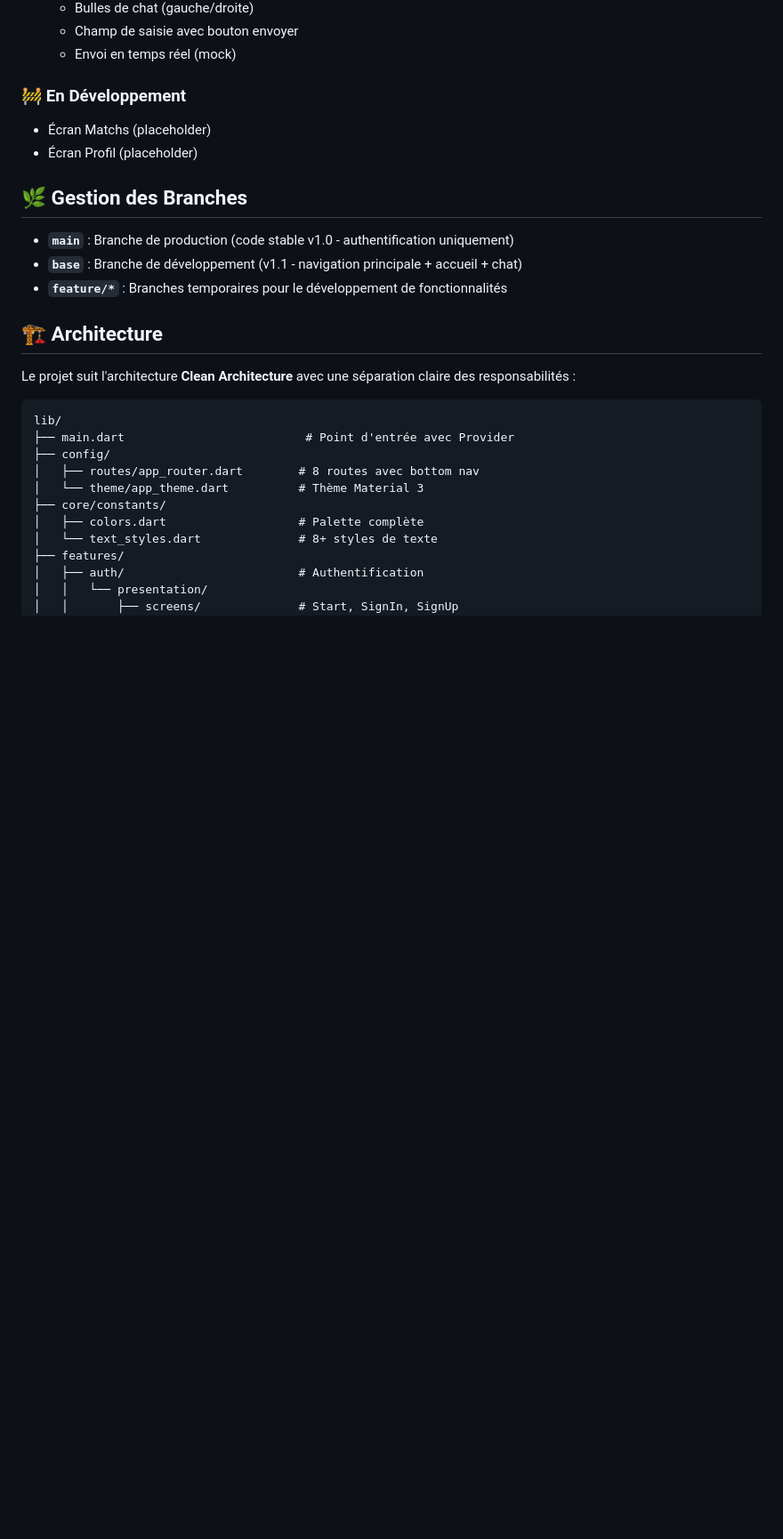
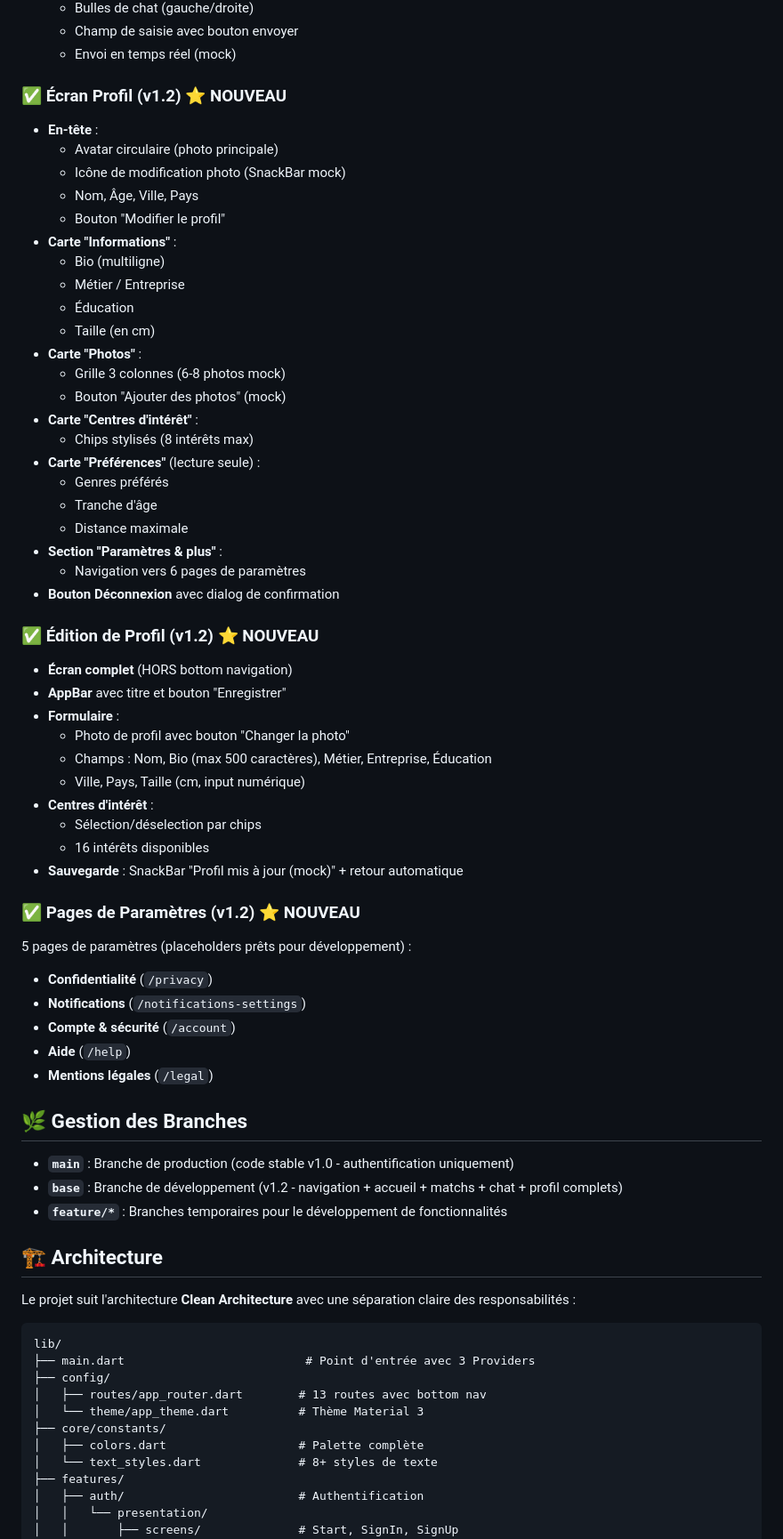
Before and after one commit to RBSoftwareAI/matchup2, a Markdown page: README.md, the part around one of its changes. Shown at 89% size. GitHub-like rendering; blank space fills up the shorter version.

````diff
--- a/README.md
+++ b/README.md
@@ -46,14 +60,54 @@ MatchUp est une application Flutter moderne qui analyse vos préférences et vou
   - Champ de saisie avec bouton envoyer
   - Envoi en temps réel (mock)
 
-### 🚧 En Développement
-- Écran Matchs (placeholder)
-- Écran Profil (placeholder)
+### ✅ Écran Profil (v1.2) ⭐ NOUVEAU
+- **En-tête** :
+  - Avatar circulaire (photo principale)
+  - Icône de modification photo (SnackBar mock)
+  - Nom, Âge, Ville, Pays
+  - Bouton "Modifier le profil"
+- **Carte "Informations"** :
+  - Bio (multiligne)
+  - Métier / Entreprise
+  - Éducation
+  - Taille (en cm)
+- **Carte "Photos"** :
+  - Grille 3 colonnes (6-8 photos mock)
+  - Bouton "Ajouter des photos" (mock)
+- **Carte "Centres d'intérêt"** :
+  - Chips stylisés (8 intérêts max)
+- **Carte "Préférences"** (lecture seule) :
+  - Genres préférés
+  - Tranche d'âge
+  - Distance maximale
+- **Section "Paramètres & plus"** :
+  - Navigation vers 6 pages de paramètres
+- **Bouton Déconnexion** avec dialog de confirmation
+
+### ✅ Édition de Profil (v1.2) ⭐ NOUVEAU
+- **Écran complet** (HORS bottom navigation)
+- **AppBar** avec titre et bouton "Enregistrer"
+- **Formulaire** :
+  - Photo de profil avec bouton "Changer la photo"
+  - Champs : Nom, Bio (max 500 caractères), Métier, Entreprise, Éducation
+  - Ville, Pays, Taille (cm, input numérique)
+- **Centres d'intérêt** :
+  - Sélection/déselection par chips
+  - 16 intérêts disponibles
+- **Sauvegarde** : SnackBar "Profil mis à jour (mock)" + retour automatique
+
+### ✅ Pages de Paramètres (v1.2) ⭐ NOUVEAU
+5 pages de paramètres (placeholders prêts pour développement) :
+- **Confidentialité** (`/privacy`)
+- **Notifications** (`/notifications-settings`)
+- **Compte & sécurité** (`/account`)
+- **Aide** (`/help`)
+- **Mentions légales** (`/legal`)
 
 ## 🌿 Gestion des Branches
 
 - **`main`** : Branche de production (code stable v1.0 - authentification uniquement)
-- **`base`** : Branche de développement (v1.1 - navigation principale + accueil + chat)
+- **`base`** : Branche de développement (v1.2 - navigation + accueil + matchs + chat + profil complets)
 - **`feature/*`** : Branches temporaires pour le développement de fonctionnalités
 
 ## 🏗️ Architecture
@@ -62,9 +116,9 @@ Le projet suit l'architecture **Clean Architecture** avec une séparation claire
 
 ```
 lib/
-├── main.dart                          # Point d'entrée avec Provider
+├── main.dart                          # Point d'entrée avec 3 Providers
 ├── config/
-│   ├── routes/app_router.dart        # 8 routes avec bottom nav
+│   ├── routes/app_router.dart        # 13 routes avec bottom nav
 │   └── theme/app_theme.dart          # Thème Material 3
 ├── core/constants/
 │   ├── colors.dart                   # Palette complète
````
Also changed, not shown: other parts of README.md (+110 -21 lines).
